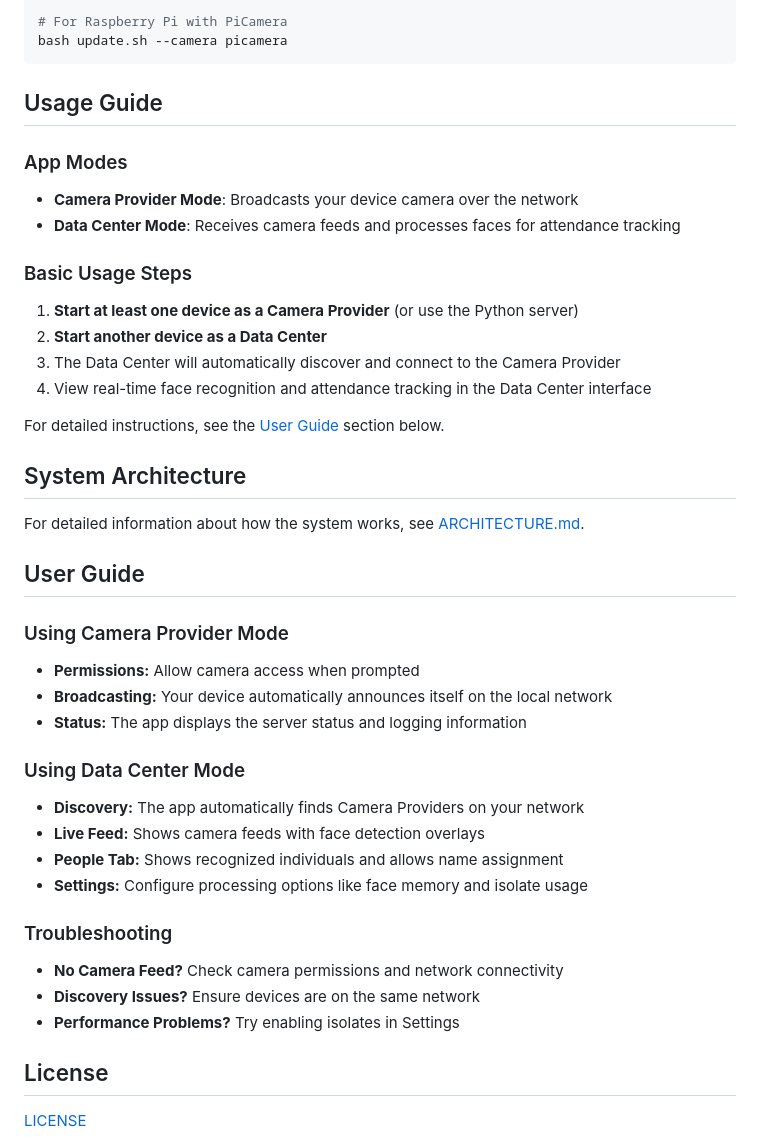
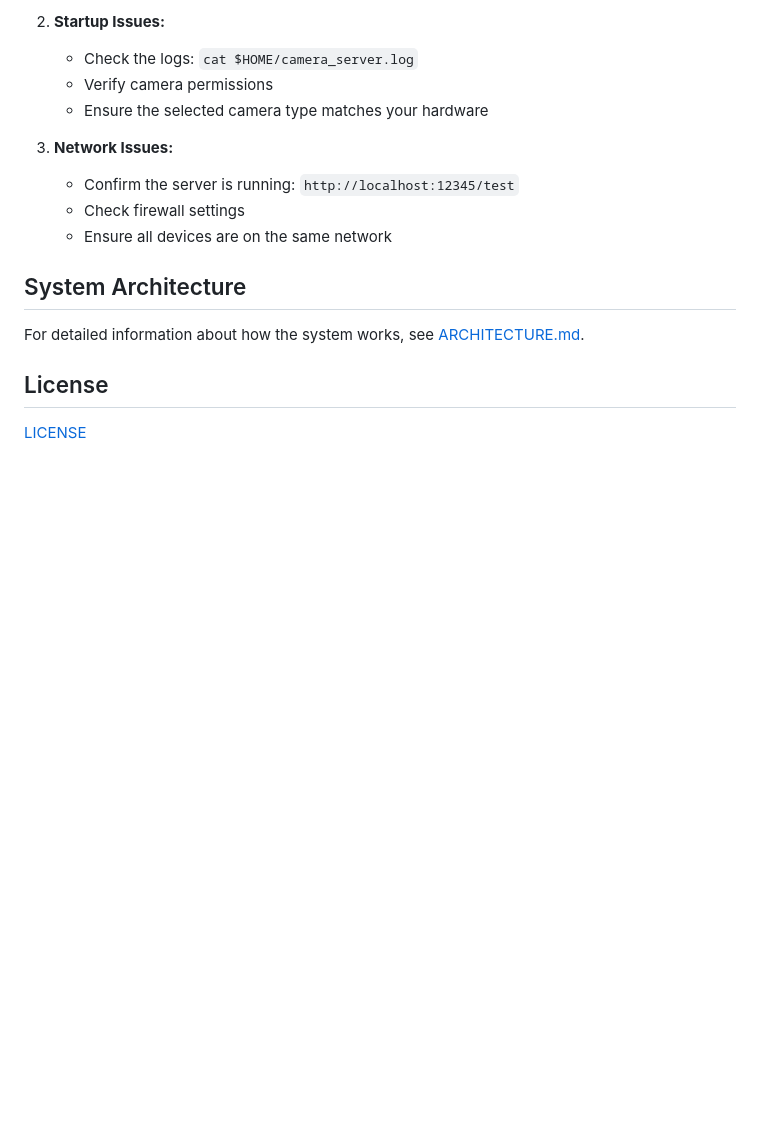
Before and after one commit to abdelaziz-mahdy/automated_attendance, a Markdown page: README.md, the part around the change printed below. Drawn GitHub-style; blank space fills up the shorter version.

````diff
--- a/README.md
+++ b/README.md
@@ -83,49 +104,18 @@ bash update.sh --camera opencv
 
-# For Raspberry Pi with PiCamera
-bash update.sh --camera picamera
-```
+2. **Startup Issues:**
+   - Check the logs: `cat $HOME/camera_server.log`
+   - Verify camera permissions
+   - Ensure the selected camera type matches your hardware
 
-## Usage Guide
-
-### App Modes
-
-- **Camera Provider Mode**: Broadcasts your device camera over the network
-- **Data Center Mode**: Receives camera feeds and processes faces for attendance tracking
-
-### Basic Usage Steps
-
-1. **Start at least one device as a Camera Provider** (or use the Python server)
-2. **Start another device as a Data Center**
-3. The Data Center will automatically discover and connect to the Camera Provider
-4. View real-time face recognition and attendance tracking in the Data Center interface
-
-For detailed instructions, see the [User Guide](#user-guide) section below.
+3. **Network Issues:**
+   - Confirm the server is running: `http://localhost:12345/test`
+   - Check firewall settings
+   - Ensure all devices are on the same network
 
 ## System Architecture
 
 For detailed information about how the system works, see [ARCHITECTURE.md](ARCHITECTURE.md).
 
-## User Guide
-
-### Using Camera Provider Mode
-
-- **Permissions:** Allow camera access when prompted
-- **Broadcasting:** Your device automatically announces itself on the local network
-- **Status:** The app displays the server status and logging information
-
-### Using Data Center Mode
-
-- **Discovery:** The app automatically finds Camera Providers on your network
-- **Live Feed:** Shows camera feeds with face detection overlays
-- **People Tab:** Shows recognized individuals and allows name assignment
-- **Settings:** Configure processing options like face memory and isolate usage
-
-### Troubleshooting
-
-- **No Camera Feed?** Check camera permissions and network connectivity
-- **Discovery Issues?** Ensure devices are on the same network
-- **Performance Problems?** Try enabling isolates in Settings
-
 ## License
 
 [LICENSE](LICENSE)
````
Also changed, not shown: other parts of README.md (+57 -36 lines).
